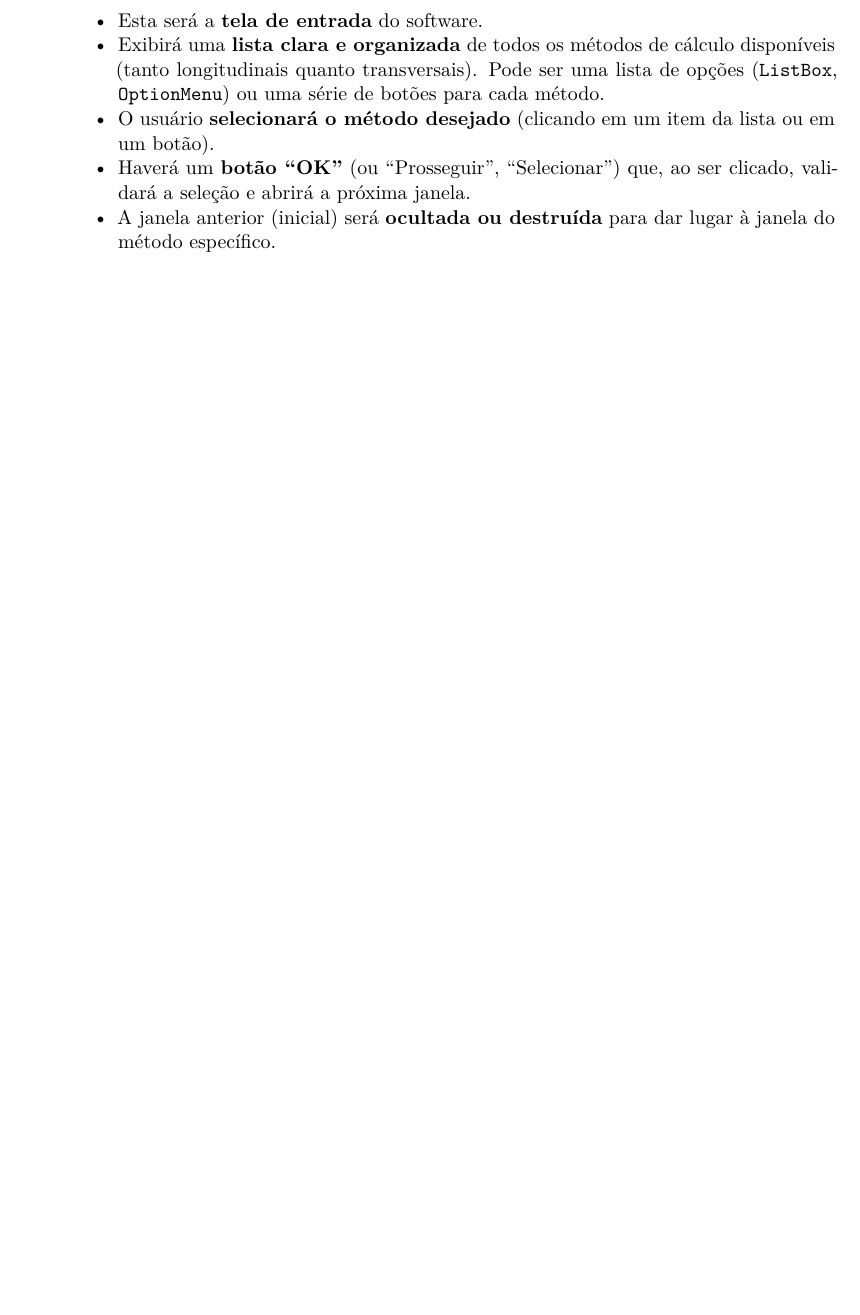
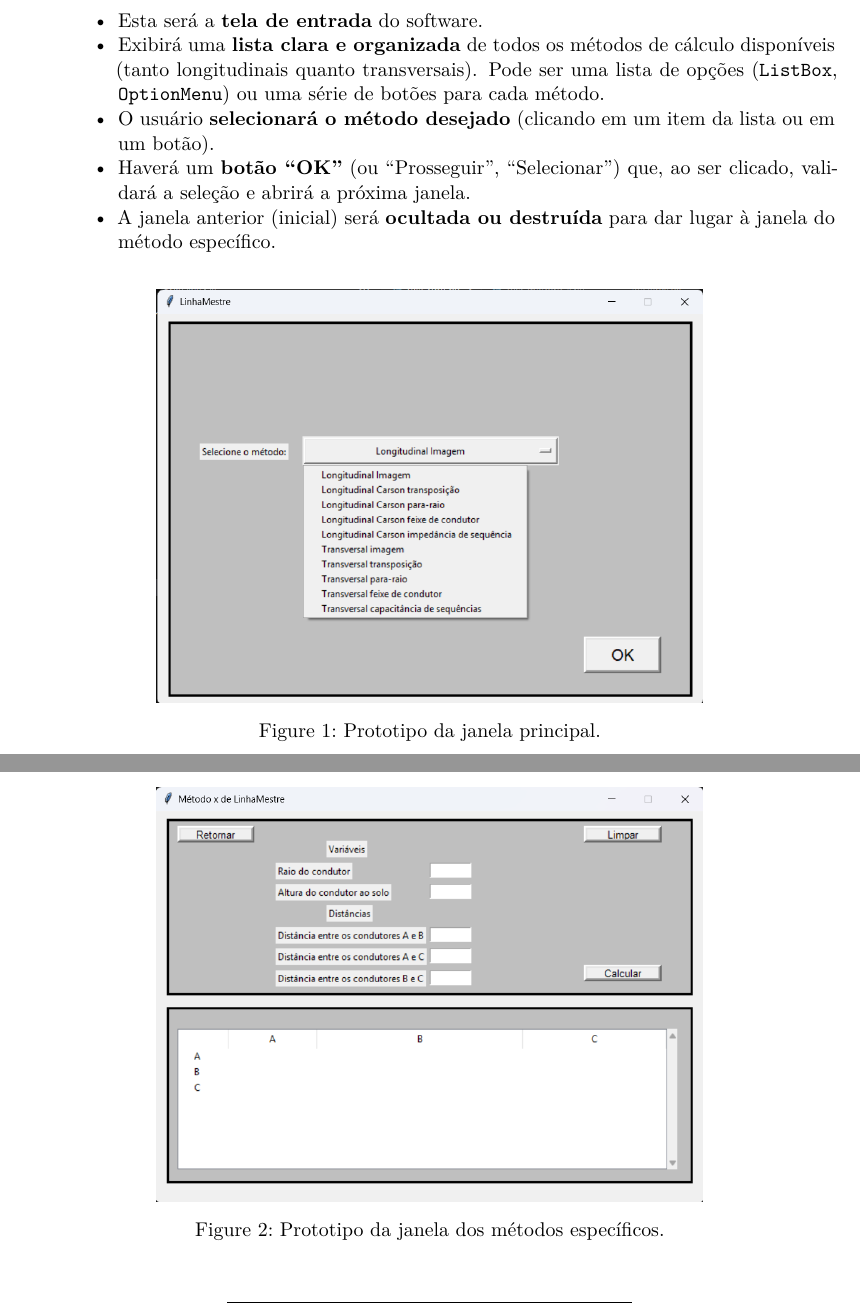
Before and after one commit to seperool/Transmissao, a Quarto document (Documento_software.qmd): part of page 4 of 8 before the commit and two parts of pages 4 and 6 of 9 after it, the two joined at a grey line, cut so that both start at the same text, the shorter picture padded with empty space. The pictures show the output file Documento_software.pdf that the author committed with the source.

Commit message:
Prototipo das janelas

```diff
--- a/Documento_software.qmd
+++ b/Documento_software.qmd
@@ -97,6 +97,11 @@ O software será estruturado em duas telas principais para proporcionar uma expe
     * O usuário **selecionará o método desejado** (clicando em um item da lista ou em um botão).
     * Haverá um **botão "OK"** (ou "Prosseguir", "Selecionar") que, ao ser clicado, validará a seleção e abrirá a próxima janela.
     * A janela anterior (inicial) será **ocultada ou destruída** para dar lugar à janela do método específico.
+
+    ![Prototipo da janela principal.](Imagens/Imagens/Prototipo-Janela_Principal.png){width=400}
+
+\newpage
+
 2.  **Janela do Método Específico (Cálculo):**
     * Esta janela **substituirá a janela inicial**.
     * **Layout:** Será dividida visualmente em duas seções:
@@ -114,6 +119,8 @@ O software será estruturado em duas telas principais para proporcionar uma expe
                 * Exibirá essa matriz na área de resultados.
         * **1/3 Inferior (Área de Resultados):**
             * Um espaço dedicado para exibir a **matriz de resultado** dos cálculos. Pode ser um widget de texto (`Text`) ou uma estrutura de tabela (`TreeView`, se mais complexo) que formatará os dados de forma legível. Essas matrizes serão do tipo **3x3 ou 4x4**. Os resultados devem incluir unidades e, se aplicável, as partes real e imaginária de números complexos, **arredondados para duas casas decimais**.
+
+    ![Prototipo da janela dos métodos específicos.](Imagens/Imagens/Prototipo-Janela_dos_metodos.png){width=400}
 
 ---
 
```
Also changed, not shown: Documento_software.pdf.
